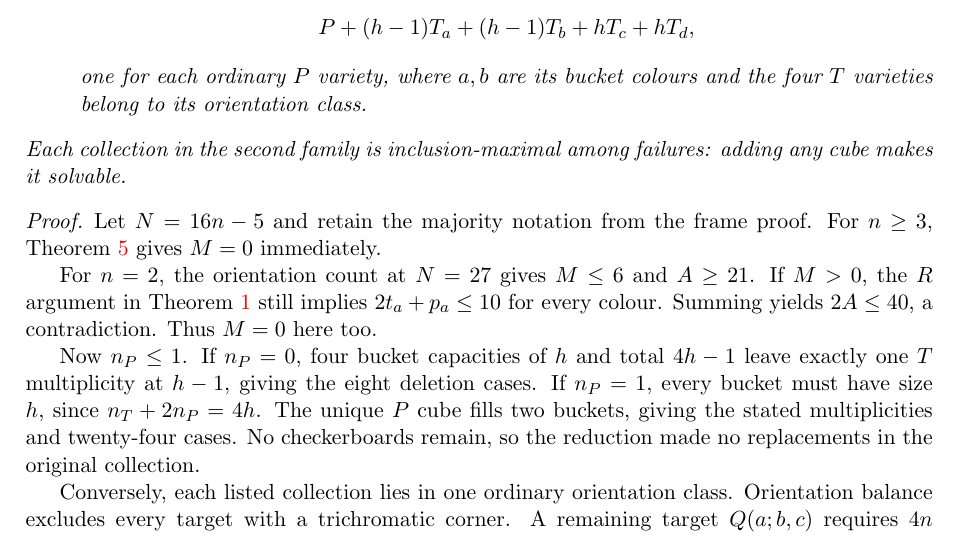
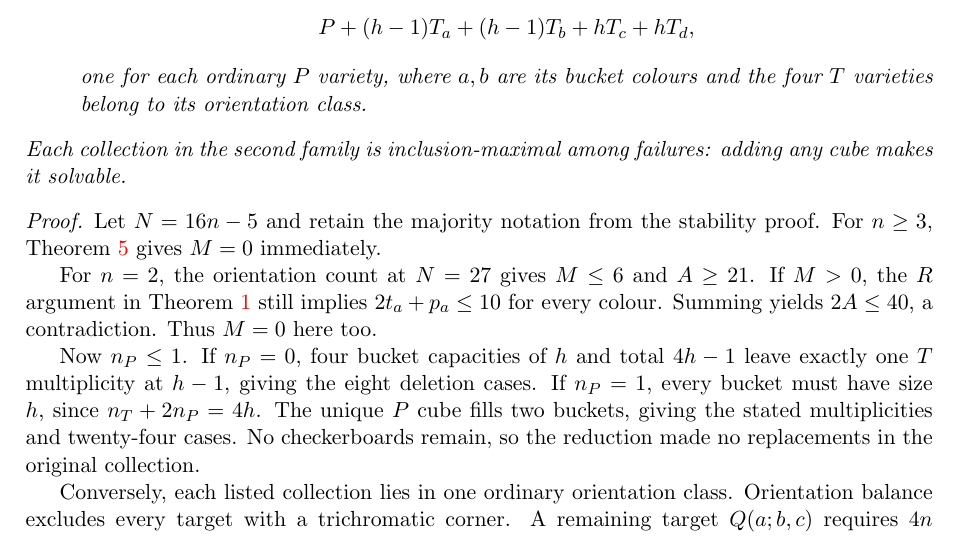
Before and after one commit to jasondavies/four-to-three-colour-cubes, a LaTeX paper (paper/four-to-three-colour-cubes.tex): part of page 9 of 12, cut so that both start at the same text. Compiled offline with pdfLaTeX.

Commit message:
Clarify stability notation and slack-extension audit scope

```diff
--- a/paper/four-to-three-colour-cubes.tex
+++ b/paper/four-to-three-colour-cubes.tex
@@ -609,7 +609,7 @@ Each collection in the second family is inclusion-maximal among failures:
 adding any cube makes it solvable.
 \end{theorem}
 \begin{proof}
-Let $N=16n-5$ and retain the majority notation from the frame proof.
+Let $N=16n-5$ and retain the majority notation from the stability proof.
 For $n\ge3$, Theorem~\ref{thm:stability} gives $M=0$ immediately.
 
 For $n=2$, the orientation count at $N=27$ gives $M\le6$ and $A\ge21$.
```
Also changed, not shown: README.md, paper/four-to-three-colour-cubes.pdf.
